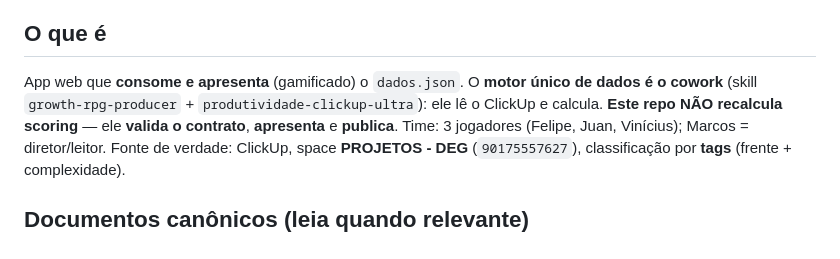
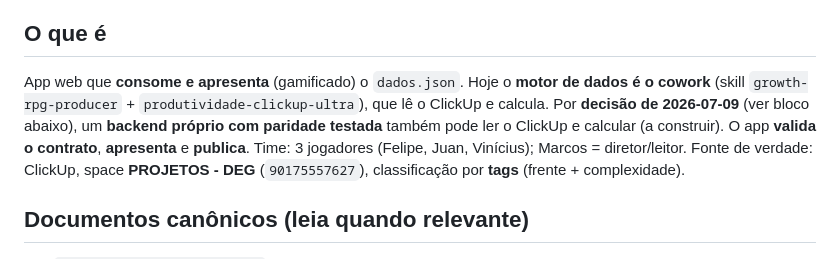
Before and after one commit to juancalu/growth-rpg, a Markdown page: CLAUDE.md, the part around one of its changes. GitHub-like rendering.

```diff
--- a/CLAUDE.md
+++ b/CLAUDE.md
@@ -4,9 +4,10 @@ Canônico do projeto, lido pelo ralph loop e por todo sub-agente. Em conflito, a
 `metodologia-guardrails-deg-rpg` vence.
 
 ## O que é
-App web que **consome e apresenta** (gamificado) o `dados.json`. O **motor único de dados é o cowork**
-(skill `growth-rpg-producer` + `produtividade-clickup-ultra`): ele lê o ClickUp e calcula. **Este repo
-NÃO recalcula scoring** — ele **valida o contrato**, **apresenta** e **publica**. Time: 3 jogadores
+App web que **consome e apresenta** (gamificado) o `dados.json`. Hoje o **motor de dados é o cowork**
+(skill `growth-rpg-producer` + `produtividade-clickup-ultra`), que lê o ClickUp e calcula. Por
+**decisão de 2026-07-09** (ver bloco abaixo), um **backend próprio com paridade testada** também pode
+ler o ClickUp e calcular (a construir). O app **valida o contrato**, **apresenta** e **publica**. Time: 3 jogadores
 (Felipe, Juan, Vinícius); Marcos = diretor/leitor. Fonte de verdade: ClickUp, space **PROJETOS - DEG**
 (`90175557627`), classificação por **tags** (frente + complexidade).
 
```
Also changed, not shown: other parts of CLAUDE.md (+39 -11 lines), 1 other file.
